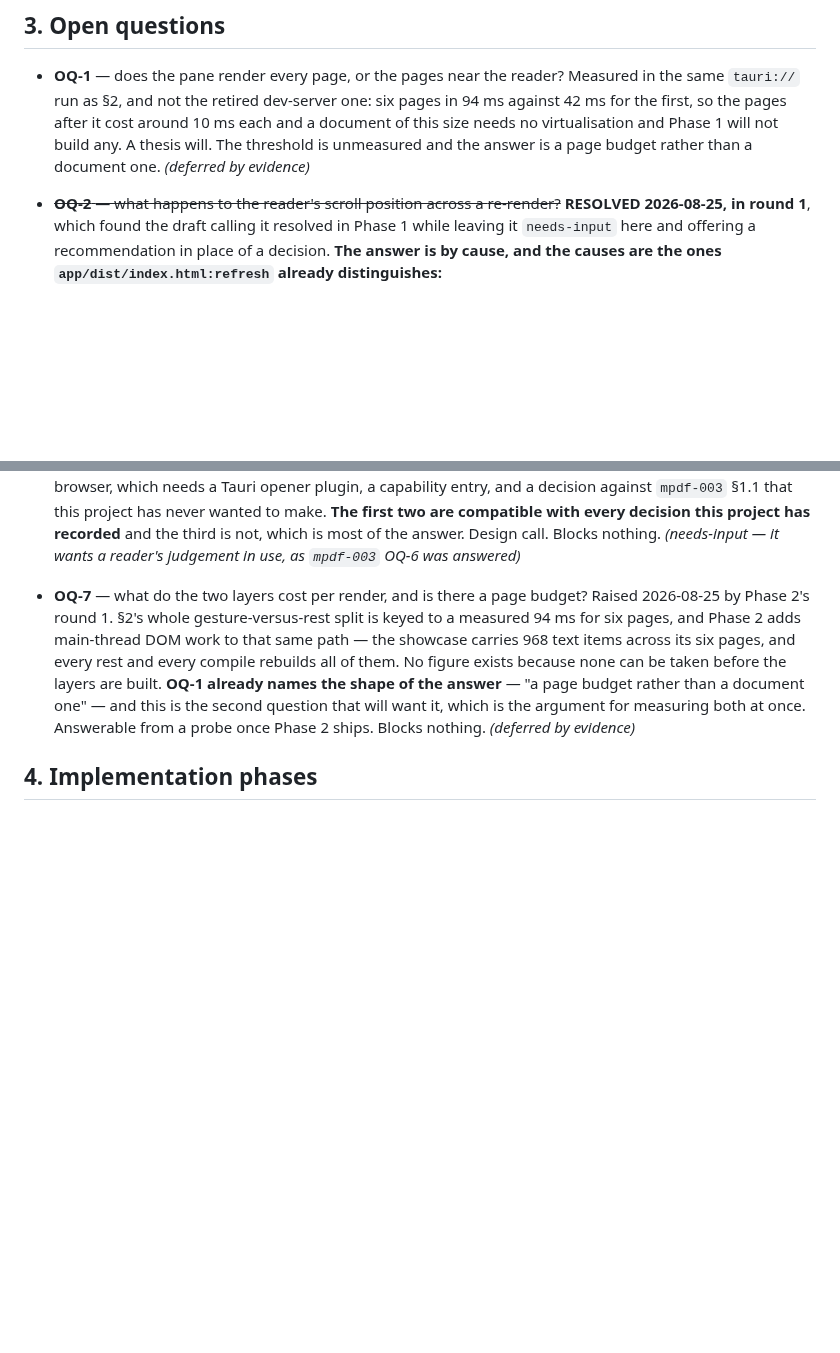
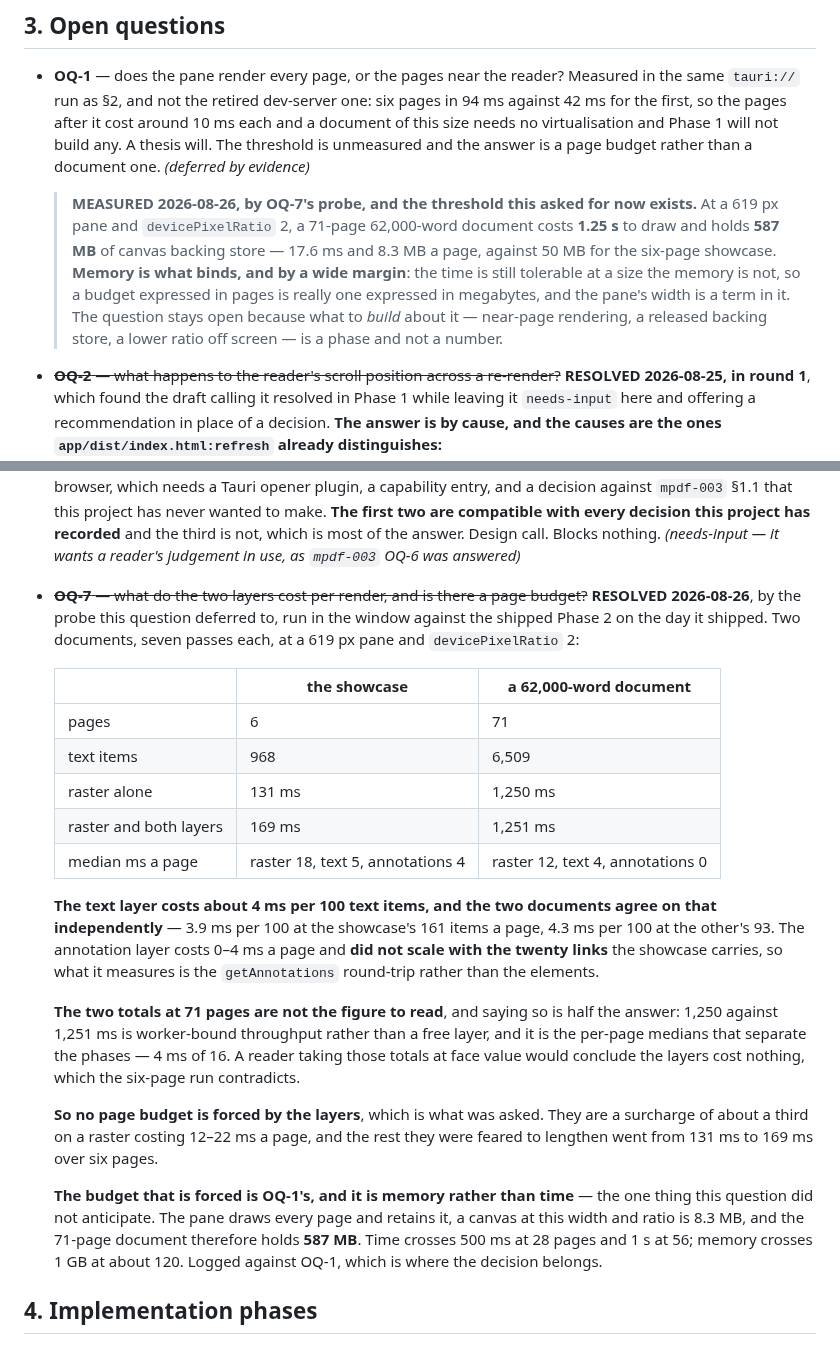
Before and after one commit to Ivapo/letur, a Markdown page: specs/pdf_renderer_spec.md, 2 parts joined by grey strips. GitHub-like rendering; blank space fills up the shorter version.

Commit message:
spec(mpdf-009): OQ-7 resolved by measurement, and OQ-1's threshold with it
The probe OQ-7 deferred to, run in the window against the shipped Phase 2 on the
day it shipped: two documents, seven passes each, at a 619 px pane and
`devicePixelRatio` 2.

**The layers cost about 4 ms per 100 text items**, and the showcase and a
71-page 62,000-word document agree on that independently — 3.9 ms per 100 at
161 items a page, 4.3 ms per 100 at 93. The annotation layer costs 0–4 ms a page
and does not scale with the twenty links the showcase carries, so it is the
`getAnnotations` round-trip rather than the elements. **No page budget is forced
by the layers**, which is what was asked: a surcharge of about a third on a
raster costing 12–22 ms a page, and six pages went from 131 ms to 169 ms.

**One artifact is recorded rather than hidden.** At 71 pages both totals land at
1,250 ms, which reads as a free layer and is not one — that figure is
worker-bound throughput, and the per-page medians are what separate the phases.

**The budget that is forced is OQ-1's and it is memory, which OQ-7 did not
anticipate.** The pane draws every page and retains it; a canvas at this width
and ratio is 8.3 MB, so 71 pages hold 587 MB against the showcase's 50 MB. Time
crosses 500 ms at 28 pages and 1 s at 56; memory crosses 1 GB at about 120. OQ-1
takes the dated note, and stays open — what to build about it is a phase, not a
number.

Co-Authored-By: Claude Opus 5 <noreply@anthropic.com>
Claude-Session: https://claude.ai/code/session_01HnjaHyVQxWTDRLCJiA9uFb

```diff
--- a/specs/pdf_renderer_spec.md
+++ b/specs/pdf_renderer_spec.md
@@ -462,6 +462,16 @@ bookmarks that nothing in this project currently reads.
   cost around 10 ms each and a document of this size needs no virtualisation and Phase 1 will not build
   any. A thesis will. The threshold is unmeasured and the answer is a page
   budget rather than a document one. *(deferred by evidence)*
+
+  > **MEASURED 2026-08-26, by OQ-7's probe, and the threshold this asked for now
+  > exists.** At a 619 px pane and `devicePixelRatio` 2, a 71-page 62,000-word
+  > document costs **1.25 s** to draw and holds **587 MB** of canvas backing
+  > store — 17.6 ms and 8.3 MB a page, against 50 MB for the six-page showcase.
+  > **Memory is what binds, and by a wide margin**: the time is still tolerable
+  > at a size the memory is not, so a budget expressed in pages is really one
+  > expressed in megabytes, and the pane's width is a term in it. The question
+  > stays open because what to *build* about it — near-page rendering, a released
+  > backing store, a lower ratio off screen — is a phase and not a number.
 - ~~**OQ-2** — what happens to the reader's scroll position across a
   re-render?~~ **RESOLVED 2026-08-25, in round 1**, which found the draft
   calling it resolved in Phase 1 while leaving it `needs-input` here and
@@ -534,16 +544,41 @@ bookmarks that nothing in this project currently reads.
   compatible with every decision this project has recorded** and the third is
   not, which is most of the answer. Design call. Blocks nothing. *(needs-input —
   it wants a reader's judgement in use, as `mpdf-003` OQ-6 was answered)*
-- **OQ-7** — what do the two layers cost per render, and is there a page budget?
-  Raised 2026-08-25 by Phase 2's round 1. §2's whole gesture-versus-rest split is
-  keyed to a measured 94 ms for six pages, and Phase 2 adds main-thread DOM work
-  to that same path — the showcase carries 968 text items across its six pages,
-  and every rest and every compile rebuilds all of them. No figure exists because
-  none can be taken before the layers are built. **OQ-1 already names the shape
-  of the answer** — "a page budget rather than a document one" — and this is the
-  second question that will want it, which is the argument for measuring both at
-  once. Answerable from a probe once Phase 2 ships. Blocks nothing.
-  *(deferred by evidence)*
+- ~~**OQ-7** — what do the two layers cost per render, and is there a page
+  budget?~~ **RESOLVED 2026-08-26**, by the probe this question deferred to, run
+  in the window against the shipped Phase 2 on the day it shipped. Two documents,
+  seven passes each, at a 619 px pane and `devicePixelRatio` 2:
+
+  | | the showcase | a 62,000-word document |
+  |---|---|---|
+  | pages | 6 | 71 |
+  | text items | 968 | 6,509 |
+  | raster alone | 131 ms | 1,250 ms |
+  | raster and both layers | 169 ms | 1,251 ms |
+  | median ms a page | raster 18, text 5, annotations 4 | raster 12, text 4, annotations 0 |
+
+  **The text layer costs about 4 ms per 100 text items, and the two documents
+  agree on that independently** — 3.9 ms per 100 at the showcase's 161 items a
+  page, 4.3 ms per 100 at the other's 93. The annotation layer costs 0–4 ms a
+  page and **did not scale with the twenty links** the showcase carries, so what
+  it measures is the `getAnnotations` round-trip rather than the elements.
+
+  **The two totals at 71 pages are not the figure to read**, and saying so is
+  half the answer: 1,250 against 1,251 ms is worker-bound throughput rather than
+  a free layer, and it is the per-page medians that separate the phases — 4 ms of
+  16. A reader taking those totals at face value would conclude the layers cost
+  nothing, which the six-page run contradicts.
+
+  **So no page budget is forced by the layers**, which is what was asked. They
+  are a surcharge of about a third on a raster costing 12–22 ms a page, and the
+  rest they were feared to lengthen went from 131 ms to 169 ms over six pages.
+
+  **The budget that is forced is OQ-1's, and it is memory rather than time** —
+  the one thing this question did not anticipate. The pane draws every page and
+  retains it, a canvas at this width and ratio is 8.3 MB, and the 71-page
+  document therefore holds **587 MB**. Time crosses 500 ms at 28 pages and 1 s at
+  56; memory crosses 1 GB at about 120. Logged against OQ-1, which is where the
+  decision belongs.
 
 ## 4. Implementation phases
 
```
